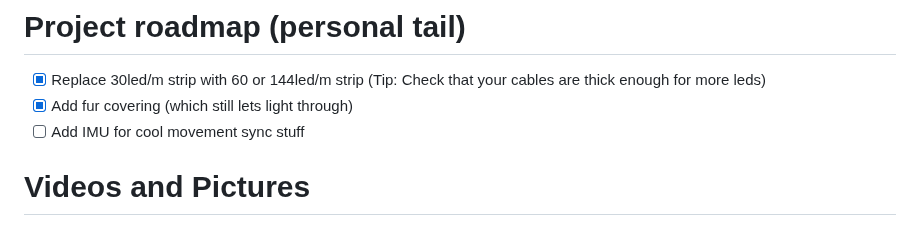
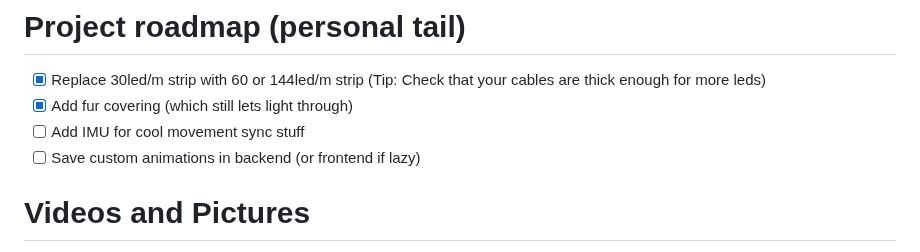
Before and after one commit to ComputerElite/AnimatronicTail, a Markdown page: README.md, the part around the change. GitHub-like rendering.

```diff
--- a/README.md
+++ b/README.md
@@ -8,6 +8,7 @@ This is a project for an animatronic tail with LEDs
 * [x] Replace 30led/m strip with 60 or 144led/m strip (Tip: Check that your cables are thick enough for more leds)
 * [x] Add fur covering (which still lets light through)
 * [ ] Add IMU for cool movement sync stuff
+* [ ] Save custom animations in backend (or frontend if lazy)
 
 # Videos and Pictures
 ToDo
```
